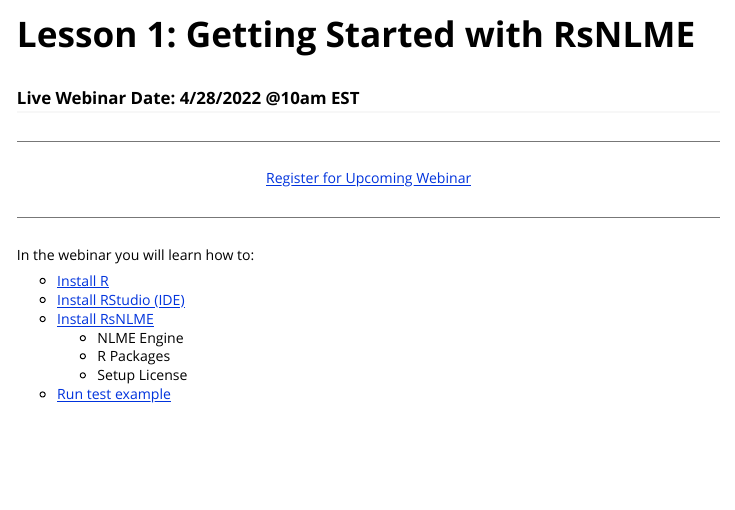
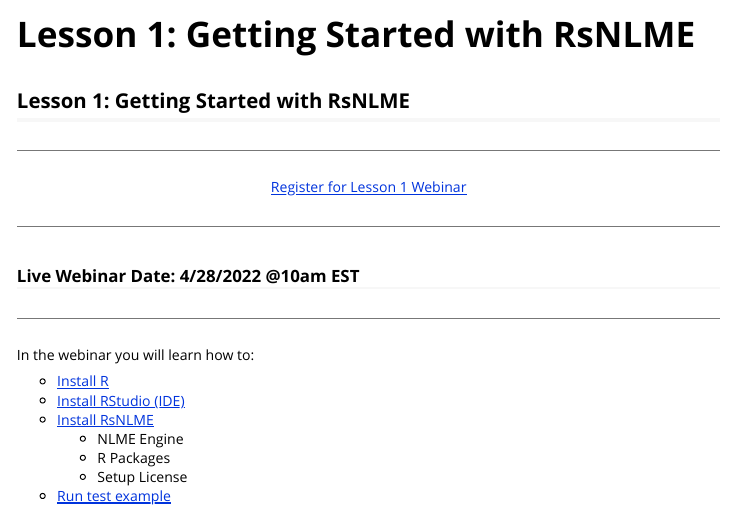
Before and after one commit to certara/R-Certara, an R Markdown document (vignettes/lesson_1.Rmd): the page in a window 1100 px wide, from its top. Rendered offline with R 4.5, knitr and Pandoc, with nearby package versions.

Commit message:
update button registration text

```diff
--- a/vignettes/lesson_1.Rmd
+++ b/vignettes/lesson_1.Rmd
@@ -10,16 +10,19 @@
   \usepackage[utf8]{inputenc}
 ---
 
-### Live Webinar Date: 4/28/2022 @10am EST
+## Lesson 1: Getting Started with RsNLME
 
 ---
 
 <center>
-<a class = "registration-button" href="https://certara.zoom.us/webinar/register/WN_6AsyPfjGRMGLpCw1RIboTQ" target="_blank">Register for Upcoming Webinar</a>
+<a class = "registration-button" href="https://certara.zoom.us/webinar/register/WN_6AsyPfjGRMGLpCw1RIboTQ" target="_blank">Register for Lesson 1 Webinar</a>
 </center>
 
 ---
 
+### Live Webinar Date: 4/28/2022 @10am EST
+
+----
 
 In the webinar you will learn how to:
 
```
Also changed, not shown: vignettes/lesson_2.Rmd (+6 -2 lines), docs/pkgdown.yml, 2 other files.
